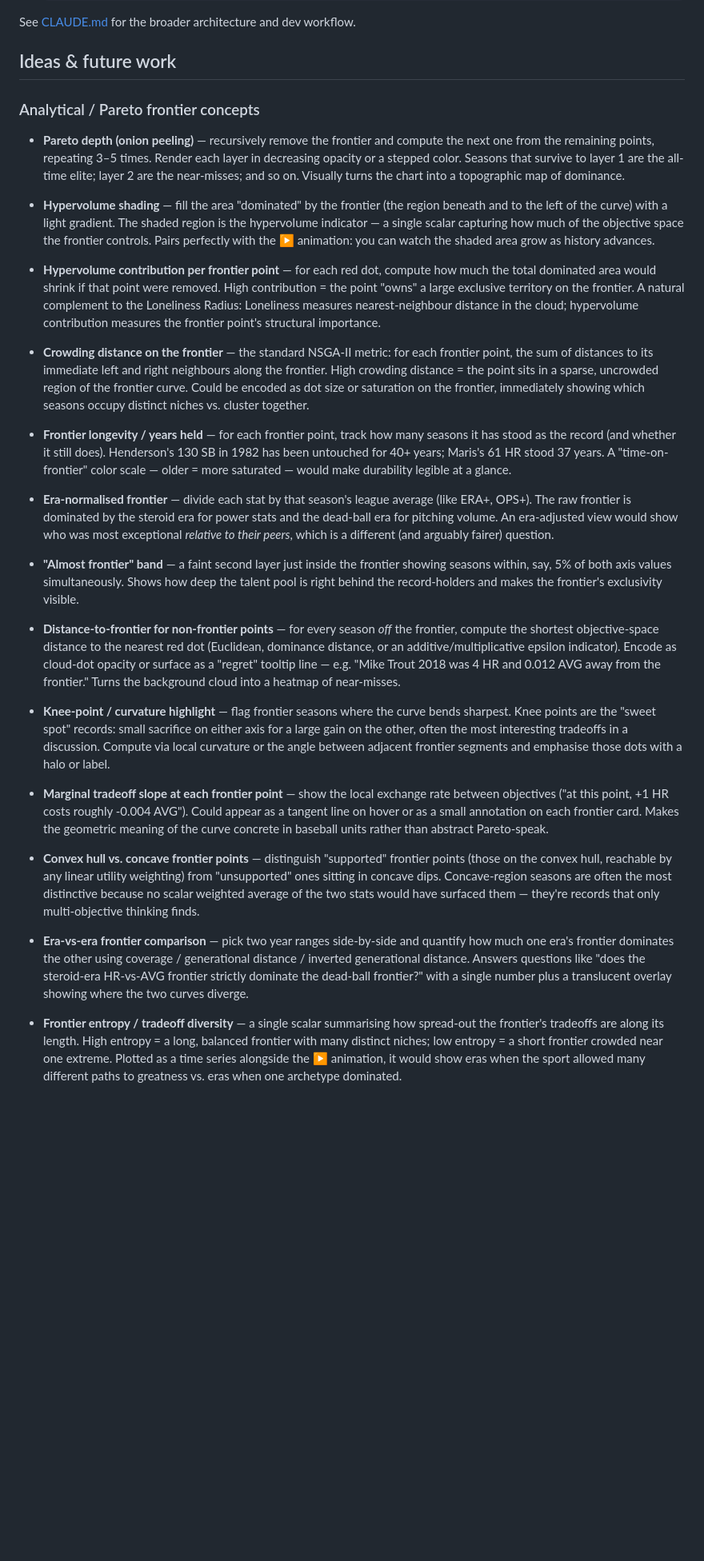
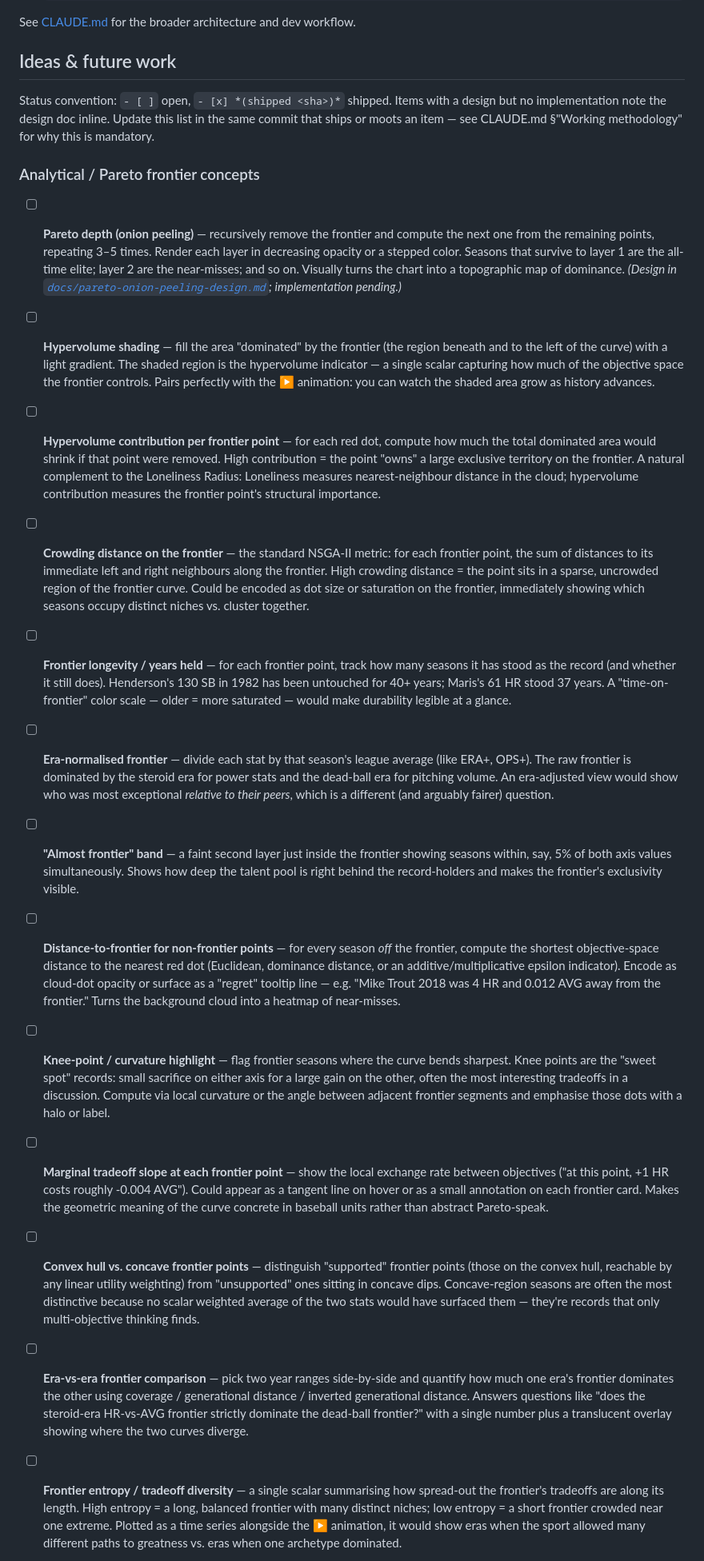
Before and after one commit to eliogovea/baseball-limits-2d, a Markdown page: README.md, the part around one of its changes. Shown at 80% size. Drawn GitHub-style; blank space fills up the shorter version.

```diff
--- a/README.md
+++ b/README.md
@@ -61,31 +61,33 @@ See [CLAUDE.md](CLAUDE.md) for the broader architecture and dev workflow.
 
 ## Ideas & future work
 
+Status convention: `- [ ]` open, `- [x] *(shipped <sha>)*` shipped. Items with a design but no implementation note the design doc inline. Update this list in the same commit that ships or moots an item — see CLAUDE.md §"Working methodology" for why this is mandatory.
+
 ### Analytical / Pareto frontier concepts
 
-- **Pareto depth (onion peeling)** — recursively remove the frontier and compute the next one from the remaining points, repeating 3–5 times. Render each layer in decreasing opacity or a stepped color. Seasons that survive to layer 1 are the all-time elite; layer 2 are the near-misses; and so on. Visually turns the chart into a topographic map of dominance.
+- [ ] **Pareto depth (onion peeling)** — recursively remove the frontier and compute the next one from the remaining points, repeating 3–5 times. Render each layer in decreasing opacity or a stepped color. Seasons that survive to layer 1 are the all-time elite; layer 2 are the near-misses; and so on. Visually turns the chart into a topographic map of dominance. *(Design in [`docs/pareto-onion-peeling-design.md`](docs/pareto-onion-peeling-design.md); implementation pending.)*
 
-- **Hypervolume shading** — fill the area "dominated" by the frontier (the region beneath and to the left of the curve) with a light gradient. The shaded region is the hypervolume indicator — a single scalar capturing how much of the objective space the frontier controls. Pairs perfectly with the ▶ animation: you can watch the shaded area grow as history advances.
+- [ ] **Hypervolume shading** — fill the area "dominated" by the frontier (the region beneath and to the left of the curve) with a light gradient. The shaded region is the hypervolume indicator — a single scalar capturing how much of the objective space the frontier controls. Pairs perfectly with the ▶ animation: you can watch the shaded area grow as history advances.
 
-- **Hypervolume contribution per frontier point** — for each red dot, compute how much the total dominated area would shrink if that point were removed. High contribution = the point "owns" a large exclusive territory on the frontier. A natural complement to the Loneliness Radius: Loneliness measures nearest-neighbour distance in the cloud; hypervolume contribution measures the frontier point's structural importance.
+- [ ] **Hypervolume contribution per frontier point** — for each red dot, compute how much the total dominated area would shrink if that point were removed. High contribution = the point "owns" a large exclusive territory on the frontier. A natural complement to the Loneliness Radius: Loneliness measures nearest-neighbour distance in the cloud; hypervolume contribution measures the frontier point's structural importance.
 
-- **Crowding distance on the frontier** — the standard NSGA-II metric: for each frontier point, the sum of distances to its immediate left and right neighbours along the frontier. High crowding distance = the point sits in a sparse, uncrowded region of the frontier curve. Could be encoded as dot size or saturation on the frontier, immediately showing which seasons occupy distinct niches vs. cluster together.
+- [ ] **Crowding distance on the frontier** — the standard NSGA-II metric: for each frontier point, the sum of distances to its immediate left and right neighbours along the frontier. High crowding distance = the point sits in a sparse, uncrowded region of the frontier curve. Could be encoded as dot size or saturation on the frontier, immediately showing which seasons occupy distinct niches vs. cluster together.
 
-- **Frontier longevity / years held** — for each frontier point, track how many seasons it has stood as the record (and whether it still does). Henderson's 130 SB in 1982 has been untouched for 40+ years; Maris's 61 HR stood 37 years. A "time-on-frontier" color scale — older = more saturated — would make durability legible at a glance.
+- [ ] **Frontier longevity / years held** — for each frontier point, track how many seasons it has stood as the record (and whether it still does). Henderson's 130 SB in 1982 has been untouched for 40+ years; Maris's 61 HR stood 37 years. A "time-on-frontier" color scale — older = more saturated — would make durability legible at a glance.
 
-- **Era-normalised frontier** — divide each stat by that season's league average (like ERA+, OPS+). The raw frontier is dominated by the steroid era for power stats and the dead-ball era for pitching volume. An era-adjusted view would show who was most exceptional *relative to their peers*, which is a different (and arguably fairer) question.
+- [ ] **Era-normalised frontier** — divide each stat by that season's league average (like ERA+, OPS+). The raw frontier is dominated by the steroid era for power stats and the dead-ball era for pitching volume. An era-adjusted view would show who was most exceptional *relative to their peers*, which is a different (and arguably fairer) question.
 
-- **"Almost frontier" band** — a faint second layer just inside the frontier showing seasons within, say, 5% of both axis values simultaneously. Shows how deep the talent pool is right behind the record-holders and makes the frontier's exclusivity visible.
+- [ ] **"Almost frontier" band** — a faint second layer just inside the frontier showing seasons within, say, 5% of both axis values simultaneously. Shows how deep the talent pool is right behind the record-holders and makes the frontier's exclusivity visible.
 
-- **Distance-to-frontier for non-frontier points** — for every season *off* the frontier, compute the shortest objective-space distance to the nearest red dot (Euclidean, dominance distance, or an additive/multiplicative epsilon indicator). Encode as cloud-dot opacity or surface as a "regret" tooltip line — e.g. "Mike Trout 2018 was 4 HR and 0.012 AVG away from the frontier." Turns the background cloud into a heatmap of near-misses.
+- [ ] **Distance-to-frontier for non-frontier points** — for every season *off* the frontier, compute the shortest objective-space distance to the nearest red dot (Euclidean, dominance distance, or an additive/multiplicative epsilon indicator). Encode as cloud-dot opacity or surface as a "regret" tooltip line — e.g. "Mike Trout 2018 was 4 HR and 0.012 AVG away from the frontier." Turns the background cloud into a heatmap of near-misses.
 
-- **Knee-point / curvature highlight** — flag frontier seasons where the curve bends sharpest. Knee points are the "sweet spot" records: small sacrifice on either axis for a large gain on the other, often the most interesting tradeoffs in a discussion. Compute via local curvature or the angle between adjacent frontier segments and emphasise those dots with a halo or label.
+- [ ] **Knee-point / curvature highlight** — flag frontier seasons where the curve bends sharpest. Knee points are the "sweet spot" records: small sacrifice on either axis for a large gain on the other, often the most interesting tradeoffs in a discussion. Compute via local curvature or the angle between adjacent frontier segments and emphasise those dots with a halo or label.
 
-- **Marginal tradeoff slope at each frontier point** — show the local exchange rate between objectives ("at this point, +1 HR costs roughly -0.004 AVG"). Could appear as a tangent line on hover or as a small annotation on each frontier card. Makes the geometric meaning of the curve concrete in baseball units rather than abstract Pareto-speak.
+- [ ] **Marginal tradeoff slope at each frontier point** — show the local exchange rate between objectives ("at this point, +1 HR costs roughly -0.004 AVG"). Could appear as a tangent line on hover or as a small annotation on each frontier card. Makes the geometric meaning of the curve concrete in baseball units rather than abstract Pareto-speak.
 
-- **Convex hull vs. concave frontier points** — distinguish "supported" frontier points (those on the convex hull, reachable by any linear utility weighting) from "unsupported" ones sitting in concave dips. Concave-region seasons are often the most distinctive because no scalar weighted average of the two stats would have surfaced them — they're records that only multi-objective thinking finds.
+- [ ] **Convex hull vs. concave frontier points** — distinguish "supported" frontier points (those on the convex hull, reachable by any linear utility weighting) from "unsupported" ones sitting in concave dips. Concave-region seasons are often the most distinctive because no scalar weighted average of the two stats would have surfaced them — they're records that only multi-objective thinking finds.
 
-- **Era-vs-era frontier comparison** — pick two year ranges side-by-side and quantify how much one era's frontier dominates the other using coverage / generational distance / inverted generational distance. Answers questions like "does the steroid-era HR-vs-AVG frontier strictly dominate the dead-ball frontier?" with a single number plus a translucent overlay showing where the two curves diverge.
+- [ ] **Era-vs-era frontier comparison** — pick two year ranges side-by-side and quantify how much one era's frontier dominates the other using coverage / generational distance / inverted generational distance. Answers questions like "does the steroid-era HR-vs-AVG frontier strictly dominate the dead-ball frontier?" with a single number plus a translucent overlay showing where the two curves diverge.
 
-- **Frontier entropy / tradeoff diversity** — a single scalar summarising how spread-out the frontier's tradeoffs are along its length. High entropy = a long, balanced frontier with many distinct niches; low entropy = a short frontier crowded near one extreme. Plotted as a time series alongside the ▶ animation, it would show eras when the sport allowed many different paths to greatness vs. eras when one archetype dominated.
+- [ ] **Frontier entropy / tradeoff diversity** — a single scalar summarising how spread-out the frontier's tradeoffs are along its length. High entropy = a long, balanced frontier with many distinct niches; low entropy = a short frontier crowded near one extreme. Plotted as a time series alongside the ▶ animation, it would show eras when the sport allowed many different paths to greatness vs. eras when one archetype dominated.
 
```
Also changed, not shown: other parts of README.md (+27 -15 lines), CLAUDE.md (+11 -0 lines).
